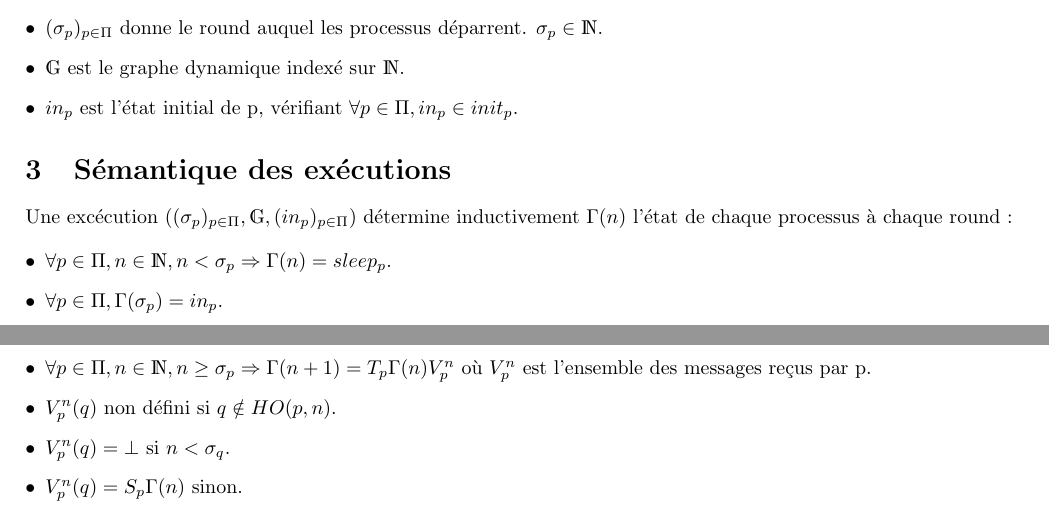
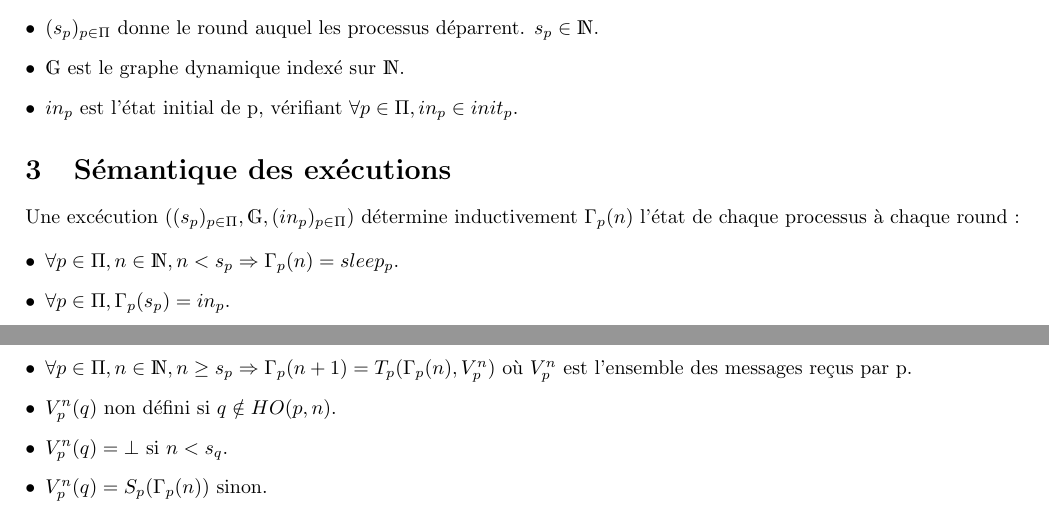
Before and after one commit to louisdm31/asynchroneous_starts_HO_model, a LaTeX document (redfinition_algorithme.tex): two parts of pages 1 and 2 of 2, joined at a grey line, cut so that both start at the same text. Compiled offline with pdfLaTeX.

Commit message:
- amélioration lisibilité des définitions - \sigma --> s - \Gamma_p

```diff
--- a/redfinition_algorithme.tex
+++ b/redfinition_algorithme.tex
@@ -58,8 +58,8 @@ $((\sigma_p)_{p \in \Pi}, \mathds{G}, (in_p)_{p \in \Pi})$ où :
 
 \begin{description}
 
-	\item[$\bullet$] $(\sigma_p)_{p \in \Pi}$ donne le round auquel les processus déparrent.
-		$\sigma_p \in \mathds{N}$.
+	\item[$\bullet$] $(s_p)_{p \in \Pi}$ donne le round auquel les processus déparrent.
+		$s_p \in \mathds{N}$.
 	\item[$\bullet$] $\mathds{G}$ est le graphe dynamique indexé sur $\mathds{N}$.
 	\item[$\bullet$] $in_p$ est l'état initial de p, vérifiant $\forall p \in \Pi, in_p \in init_p$.
 
@@ -67,19 +67,19 @@ $((\sigma_p)_{p \in \Pi}, \mathds{G}, (in_p)_{p \in \Pi})$ où :
 
 \section{Sémantique des exécutions}
 
-Une excécution $((\sigma_p)_{p \in \Pi}, \mathds{G}, (in_p)_{p \in \Pi})$ détermine inductivement
-$\Gamma(n)$ l'état de chaque processus à chaque round :
+Une excécution $((s_p)_{p \in \Pi}, \mathds{G}, (in_p)_{p \in \Pi})$ détermine inductivement
+$\Gamma_p(n)$ l'état de chaque processus à chaque round :
 
 \begin{description}
 
 	\item[$\bullet$] $\forall p \in \Pi,  n \in \mathds{N},
-		n < \sigma_p \Rightarrow \Gamma(n) = sleep_p$.
-	\item[$\bullet$] $\forall p \in \Pi, \Gamma(\sigma_p) = in_p$.
-	\item[$\bullet$] $\forall p \in \Pi,  n \in \mathds{N}, n \geq \sigma_p \Rightarrow
-		\Gamma(n+1) = T_p \Gamma(n) V_p^n$ où $V_p^n$ est l'ensemble des messages reçus par p.
+		n < s_p \Rightarrow \Gamma_p(n) = sleep_p$.
+	\item[$\bullet$] $\forall p \in \Pi, \Gamma_p(s_p) = in_p$.
+	\item[$\bullet$] $\forall p \in \Pi,  n \in \mathds{N}, n \geq s_p \Rightarrow
+		\Gamma_p(n+1) = T_p (\Gamma_p(n) ,V_p^n)$ où $V_p^n$ est l'ensemble des messages reçus par p.
 	\item[$\bullet$] $V_p^n(q)$ non défini si $q \notin HO(p, n)$.
-	\item[$\bullet$] $V_p^n(q) = \bot$ si $n < \sigma_q$.
-	\item[$\bullet$] $V_p^n(q) = S_p \Gamma(n)$ sinon.
+	\item[$\bullet$] $V_p^n(q) = \bot$ si $n < s_q$.
+	\item[$\bullet$] $V_p^n(q) = S_p (\Gamma_p(n))$ sinon.
 
 \end{description}
 \end{document}
```
Also changed, not shown: redfinition_algorithme.tex (2 more changed lines).
